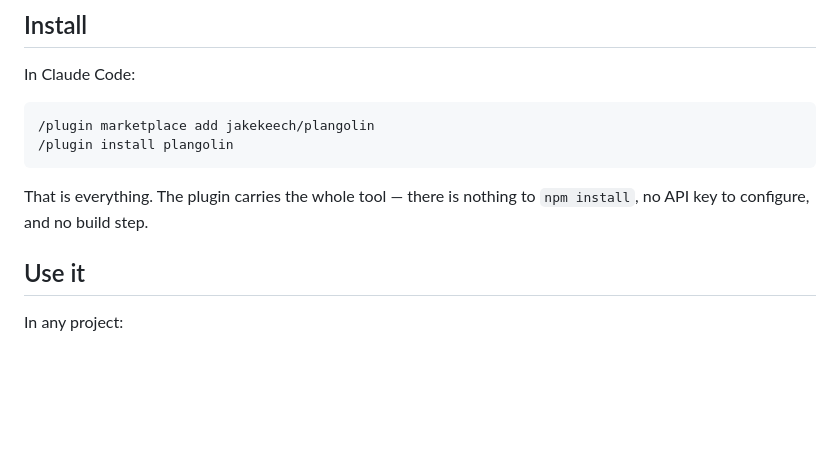
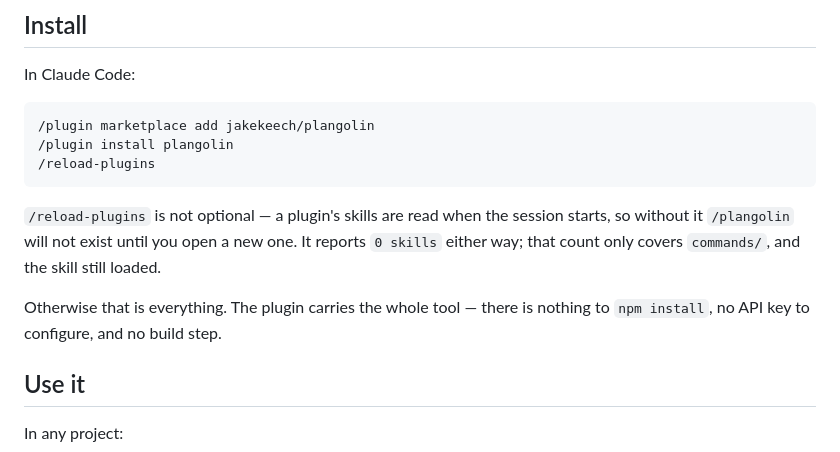
Before and after one commit to jakekeech/plangolin, a Markdown page: README.md, the part around the change. Drawn GitHub-style; blank space fills up the shorter version.

Commit message:
Say that a new plugin needs a reload before its skill exists

````diff
--- a/README.md
+++ b/README.md
@@ -31,10 +31,16 @@ In Claude Code:
 ```
 /plugin marketplace add jakekeech/plangolin
 /plugin install plangolin
+/reload-plugins
 ```
 
-That is everything. The plugin carries the whole tool — there is nothing to
-`npm install`, no API key to configure, and no build step.
+`/reload-plugins` is not optional — a plugin's skills are read when the session
+starts, so without it `/plangolin` will not exist until you open a new one. It
+reports `0 skills` either way; that count only covers `commands/`, and the skill
+still loaded.
+
+Otherwise that is everything. The plugin carries the whole tool — there is
+nothing to `npm install`, no API key to configure, and no build step.
 
 ## Use it
 
````
